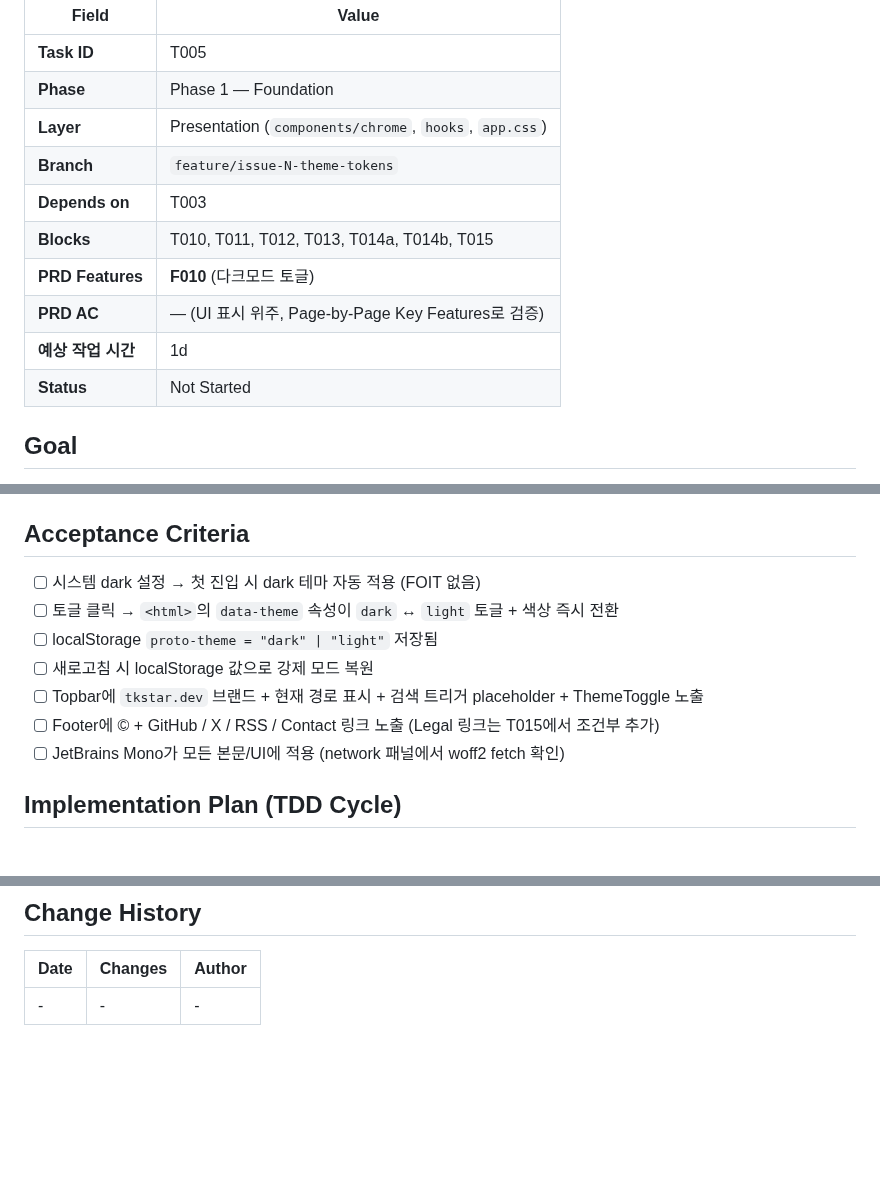
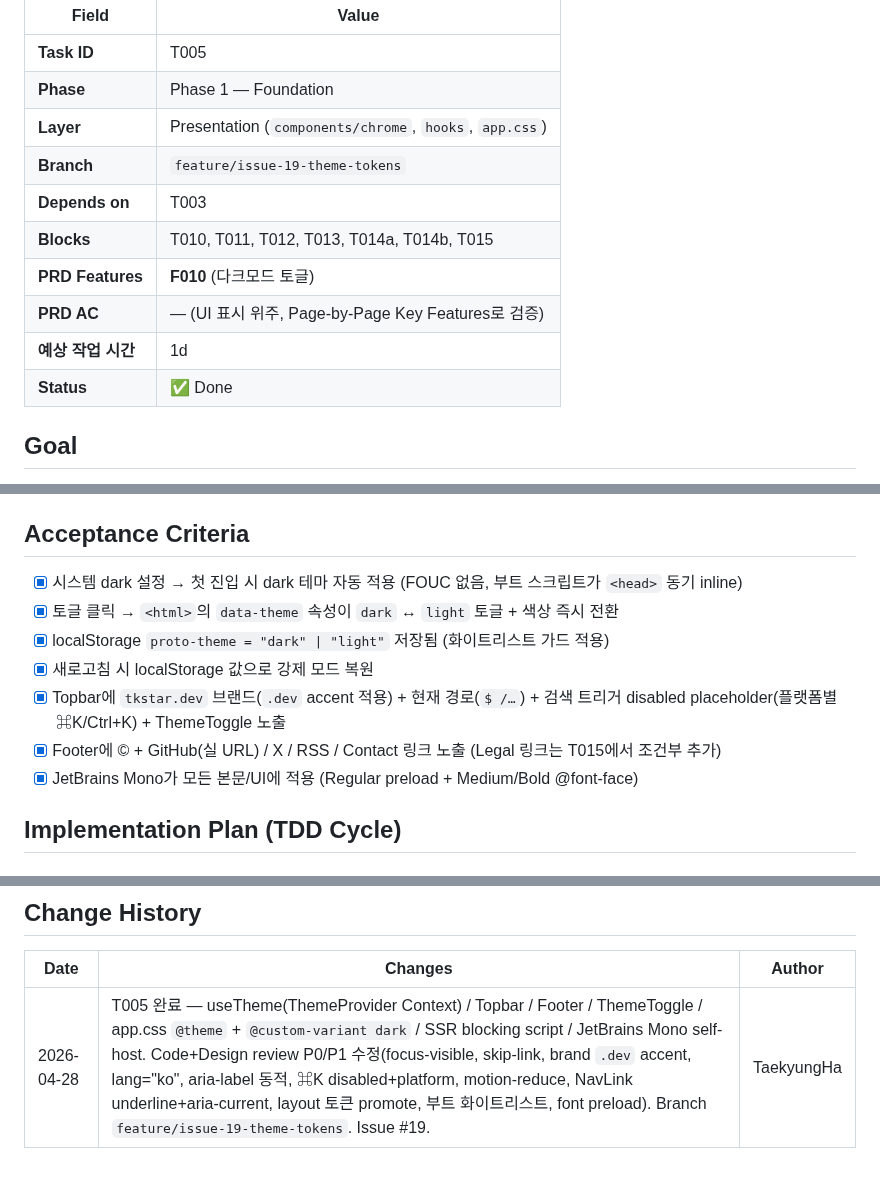
Before and after one commit to onepunch-tk/tkstar-dev-site, a Markdown page: docs/tasks/T005-theme-tokens.md, 3 parts joined by grey strips. GitHub-like rendering; blank space fills up the shorter version.

Commit message:
📝 docs(T005): mark complete in ROADMAP + task file
- ROADMAP.md Task 005 ✅ 마킹 + 완료일 / Issue / branch 명시
- T005-theme-tokens.md: Status → Done, AC 7건 모두 ✅, branch 확정, Change History 항목 추가

Refs #19

Co-Authored-By: Claude Opus 4.7 (1M context) <noreply@anthropic.com>

```diff
--- a/docs/tasks/T005-theme-tokens.md
+++ b/docs/tasks/T005-theme-tokens.md
@@ -5,13 +5,13 @@
 | **Task ID** | T005 |
 | **Phase** | Phase 1 — Foundation |
 | **Layer** | Presentation (`components/chrome`, `hooks`, `app.css`) |
-| **Branch** | `feature/issue-N-theme-tokens` |
+| **Branch** | `feature/issue-19-theme-tokens` |
 | **Depends on** | T003 |
 | **Blocks** | T010, T011, T012, T013, T014a, T014b, T015 |
 | **PRD Features** | **F010** (다크모드 토글) |
 | **PRD AC** | — (UI 표시 위주, Page-by-Page Key Features로 검증) |
 | **예상 작업 시간** | 1d |
-| **Status** | Not Started |
+| **Status** | ✅ Done |
 
 ## Goal
 디자인 정본의 oklch/JetBrains Mono 토큰을 Tailwind v4 `@theme` 블록으로 이식하고, `[data-theme]` HTML 속성 셀렉터 + `@variant dark` 커스텀 변형으로 다크/라이트 모드를 SSR-safe하게 구현한다. Topbar/Footer/ThemeToggle 골격까지 포함하여 후속 페이지 task가 chrome 본체를 신경쓰지 않도록 한다.
@@ -39,13 +39,13 @@
 - Satori OG용 `JetBrainsMono-Regular.ttf` (T018)
 
 ## Acceptance Criteria
-- [ ] 시스템 dark 설정 → 첫 진입 시 dark 테마 자동 적용 (FOIT 없음)
-- [ ] 토글 클릭 → `<html>`의 `data-theme` 속성이 `dark` ↔ `light` 토글 + 색상 즉시 전환
-- [ ] localStorage `proto-theme = "dark" | "light"` 저장됨
-- [ ] 새로고침 시 localStorage 값으로 강제 모드 복원
-- [ ] Topbar에 `tkstar.dev` 브랜드 + 현재 경로 표시 + 검색 트리거 placeholder + ThemeToggle 노출
-- [ ] Footer에 © + GitHub / X / RSS / Contact 링크 노출 (Legal 링크는 T015에서 조건부 추가)
-- [ ] JetBrains Mono가 모든 본문/UI에 적용 (network 패널에서 woff2 fetch 확인)
+- [x] 시스템 dark 설정 → 첫 진입 시 dark 테마 자동 적용 (FOUC 없음, 부트 스크립트가 `<head>` 동기 inline)
+- [x] 토글 클릭 → `<html>`의 `data-theme` 속성이 `dark` ↔ `light` 토글 + 색상 즉시 전환
+- [x] localStorage `proto-theme = "dark" | "light"` 저장됨 (화이트리스트 가드 적용)
+- [x] 새로고침 시 localStorage 값으로 강제 모드 복원
+- [x] Topbar에 `tkstar.dev` 브랜드(`.dev` accent 적용) + 현재 경로(`$ /…`) + 검색 트리거 disabled placeholder(플랫폼별 ⌘K/Ctrl+K) + ThemeToggle 노출
+- [x] Footer에 © + GitHub(실 URL) / X / RSS / Contact 링크 노출 (Legal 링크는 T015에서 조건부 추가)
+- [x] JetBrains Mono가 모든 본문/UI에 적용 (Regular preload + Medium/Bold @font-face)
 
 ## Implementation Plan (TDD Cycle)
 
@@ -146,4 +146,4 @@
 ## Change History
 | Date | Changes | Author |
 |------|---------|--------|
-| - | - | - |
+| 2026-04-28 | T005 완료 — useTheme(ThemeProvider Context) / Topbar / Footer / ThemeToggle / app.css `@theme` + `@custom-variant dark` / SSR blocking script / JetBrains Mono self-host. Code+Design review P0/P1 수정(focus-visible, skip-link, brand `.dev` accent, lang="ko", aria-label 동적, ⌘K disabled+platform, motion-reduce, NavLink underline+aria-current, layout 토큰 promote, 부트 화이트리스트, font preload). Branch `feature/issue-19-theme-tokens`. Issue #19. | TaekyungHa |
```
Also changed, not shown: docs/ROADMAP.md (+1 -1 lines).
